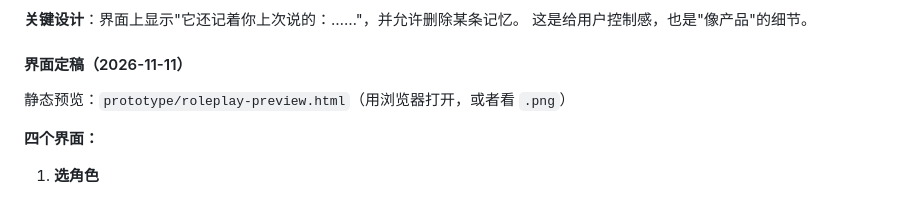
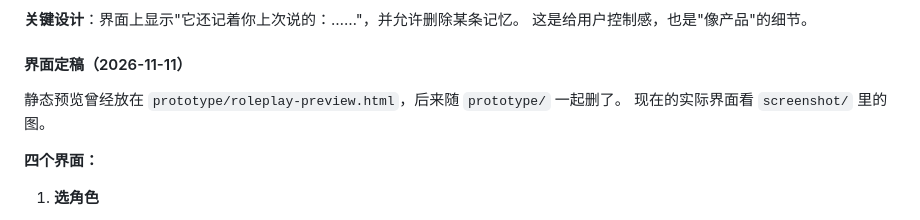
Before and after one commit to Eiltie/ctOS2.0, a Markdown page: docs/next-plan.md, the part around the change. GitHub-like rendering.

```diff
--- a/docs/next-plan.md
+++ b/docs/next-plan.md
@@ -108,7 +108,8 @@
 
 #### 界面定稿（2026-11-11）
 
-静态预览：`prototype/roleplay-preview.html`（用浏览器打开，或者看 `.png`）
+静态预览曾经放在 `prototype/roleplay-preview.html`，后来随 `prototype/` 一起删了。
+现在的实际界面看 `screenshot/` 里的图。
 
 **四个界面：**
 
```
Also changed, not shown: README.md (+7 -7 lines), eval/results/20261111-231518.md (deleted, +0 -57 lines), eval/results/20261113-212244.md (deleted, +0 -31 lines), screenshot/ctOS_chat.png, screenshot/ctOS_customer01.png, screenshot/ctOS_customer02.png, screenshot/ctOS_trip01.png, screenshot/ctOS_trip02.png, 7 other files.
